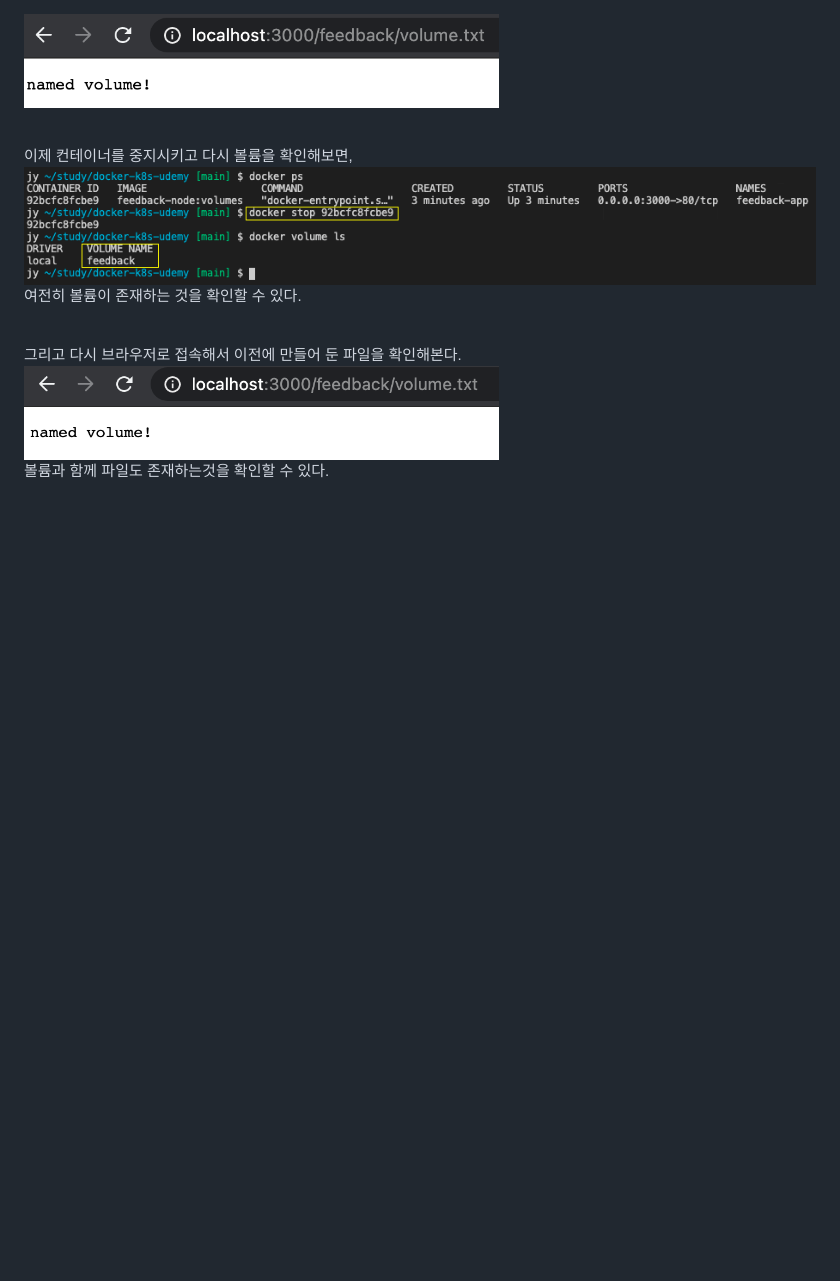
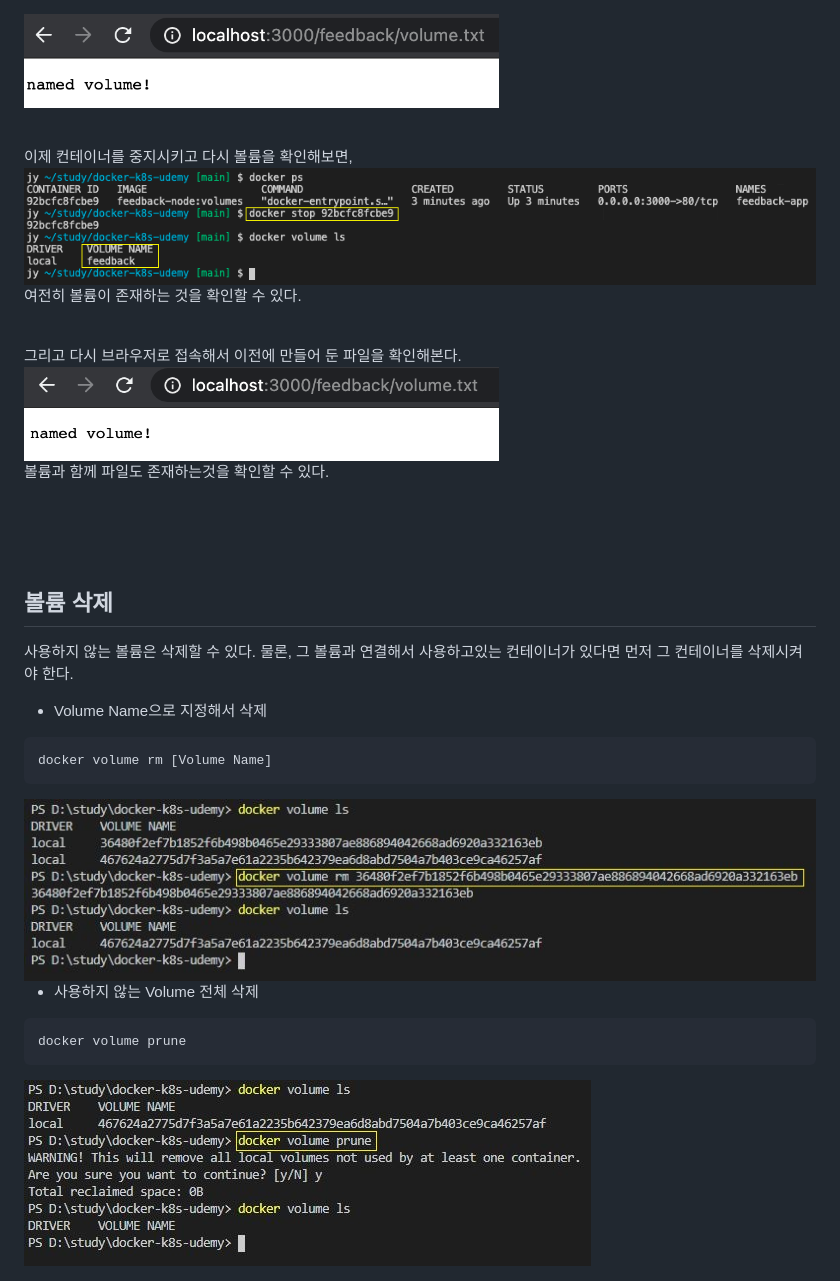
Before and after one commit to joonYK/docker-k8s-udemy, a Markdown page: 3. Data 관리 및 Volume 작업/3. Volume.md, the part around the change. Drawn GitHub-style; pictures changed too: 3. Data 관리 및 Volume 작업/images/03/volume prune.JPG (added), 3. Data 관리 및 Volume 작업/images/03/volume rm.JPG (added); blank space fills up the shorter version.

Commit message:
볼륨 삭제 정리

````diff
--- a/3. Data 관리 및 Volume 작업/3. Volume.md
+++ b/3. Data 관리 및 Volume 작업/3. Volume.md
@@ -129,3 +129,27 @@ feedback이라는 이름의 볼륨이 생성된 것을 확인
 그리고 다시 브라우저로 접속해서 이전에 만들어 둔 파일을 확인해본다.<br/>
 <img src="images/03/named volume test3.png" width="60%"><br/>
 볼륨과 함께 파일도 존재하는것을 확인할 수 있다.
+
+<br/><br/><br/>
+
+## 볼륨 삭제
+
+사용하지 않는 볼륨은 삭제할 수 있다. 물론, 그 볼륨과 연결해서 사용하고있는 컨테이너가 있다면 먼저 그 컨테이너를 삭제시켜야 한다.<br/>
+
+* Volume Name으로 지정해서 삭제
+
+```
+docker volume rm [Volume Name]
+```
+
+<img src="images/03/volume rm.JPG">
+
+<br/>
+
+* 사용하지 않는 Volume 전체 삭제
+
+```
+docker volume prune
+```
+
+<img src="images/03/volume prune.JPG">
````
